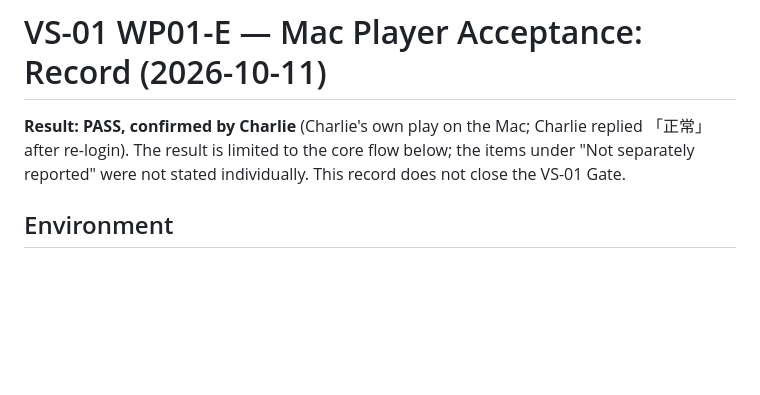
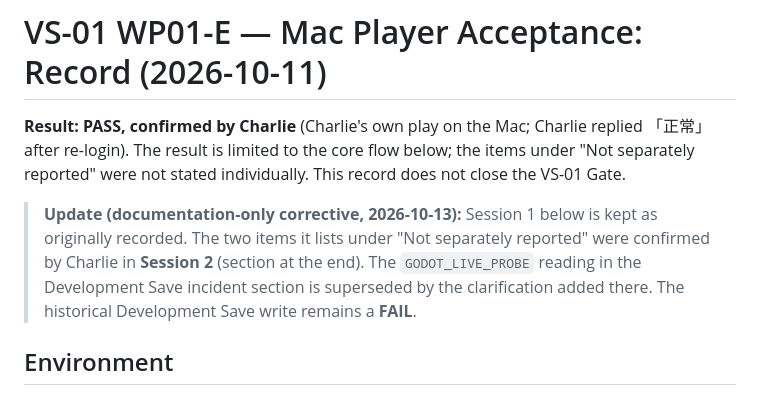
Before and after one commit to 8tdgdvs26d-netizen/project-gersang-mobile, a Markdown page: nakama/docs/VS01_WP01E_Mac_Acceptance_Record.md, the part around one of its changes. Drawn GitHub-style; blank space fills up the shorter version.

```diff
--- a/nakama/docs/VS01_WP01E_Mac_Acceptance_Record.md
+++ b/nakama/docs/VS01_WP01E_Mac_Acceptance_Record.md
@@ -4,6 +4,13 @@
 replied 「正常」 after re-login). The result is limited to the core flow below;
 the items under "Not separately reported" were not stated individually.
 This record does not close the VS-01 Gate.
+
+> **Update (documentation-only corrective, 2026-10-13):** Session 1 below is kept
+> as originally recorded. The two items it lists under "Not separately reported"
+> were confirmed by Charlie in **Session 2** (section at the end). The
+> `GODOT_LIVE_PROBE` reading in the Development Save incident section is
+> superseded by the clarification added there. The historical Development Save
+> write remains a **FAIL**.
 
 ## Environment
 
```
Also changed, not shown: other parts of nakama/docs/VS01_WP01E_Mac_Acceptance_Record.md (+48 -0 lines), nakama/docs/VS01_WP01E_E3_Full_Stress.md (+4 -0 lines).
